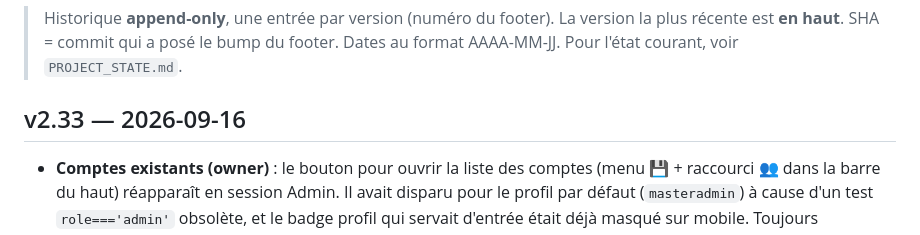
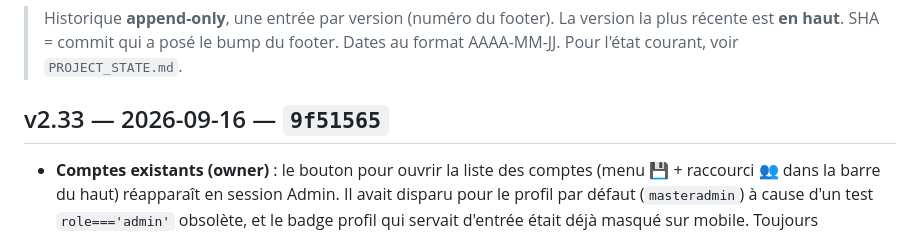
Before and after one commit to tvanhoye/keystone, a Markdown page: CHANGELOG.md, the part around the change. Drawn GitHub-style.

Commit message:
docs: SHA v2.33 dans le CHANGELOG
Co-authored-by: tvanhoye <tvanhoye@users.noreply.github.com>

```diff
--- a/CHANGELOG.md
+++ b/CHANGELOG.md
@@ -4,7 +4,7 @@
 > la plus récente est **en haut**. SHA = commit qui a posé le bump du footer.
 > Dates au format AAAA-MM-JJ. Pour l'état courant, voir `PROJECT_STATE.md`.
 
-## v2.33 — 2026-09-16
+## v2.33 — 2026-09-16 — `9f51565`
 - **Comptes existants (owner)** : le bouton pour ouvrir la liste des comptes
   (menu 💾 + raccourci 👥 dans la barre du haut) réapparaît en session Admin.
   Il avait disparu pour le profil par défaut (`masteradmin`) à cause d'un test
```
